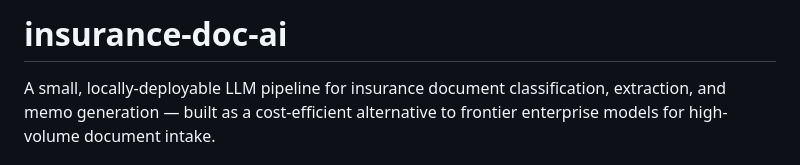
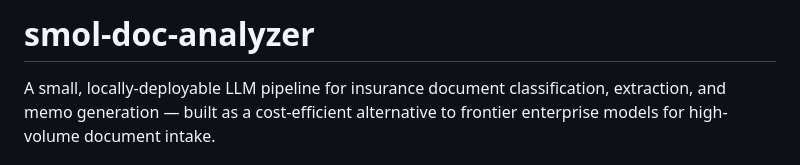
Before and after one commit to Exios66/smol-doc-analyzer, a Markdown page: README.md, the part around the change. Rendered like a GitHub page.

```diff
--- a/README.md
+++ b/README.md
@@ -1,4 +1,4 @@
-# insurance-doc-ai
+# smol-doc-analyzer
 
 A small, locally-deployable LLM pipeline for insurance document classification, extraction, and memo generation — built as a cost-efficient alternative to frontier enterprise models for high-volume document intake.
 
```
